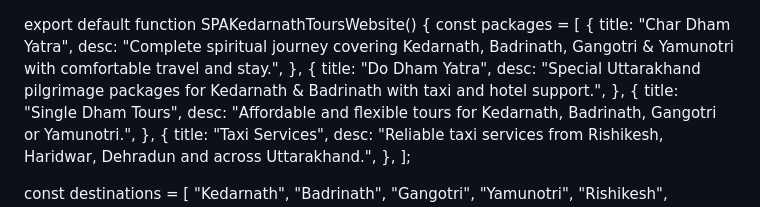
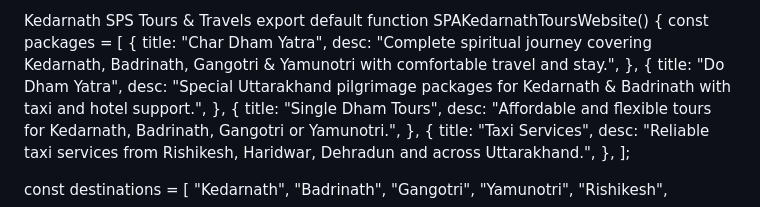
Before and after one commit to ksatya7032-jpg/spa-kedarnath-tours, a Markdown page: README.md, the part around the change. GitHub-like rendering.

Commit message:
Update README.md
Kedarnath SPS Tours & Travels

```diff
--- a/README.md
+++ b/README.md
@@ -1,4 +1,4 @@
-
+Kedarnath SPS Tours & Travels
 export default function SPAKedarnathToursWebsite() { const packages = [ { title: "Char Dham Yatra", desc: "Complete spiritual journey covering Kedarnath, Badrinath, Gangotri & Yamunotri with comfortable travel and stay.", }, { title: "Do Dham Yatra", desc: "Special Uttarakhand pilgrimage packages for Kedarnath & Badrinath with taxi and hotel support.", }, { title: "Single Dham Tours", desc: "Affordable and flexible tours for Kedarnath, Badrinath, Gangotri or Yamunotri.", }, { title: "Taxi Services", desc: "Reliable taxi services from Rishikesh, Haridwar, Dehradun and across Uttarakhand.", }, ];
 
 const destinations = [ "Kedarnath", "Badrinath", "Gangotri", "Yamunotri", "Rishikesh", "Haridwar", "Auli", "Mussoorie", ];
```
